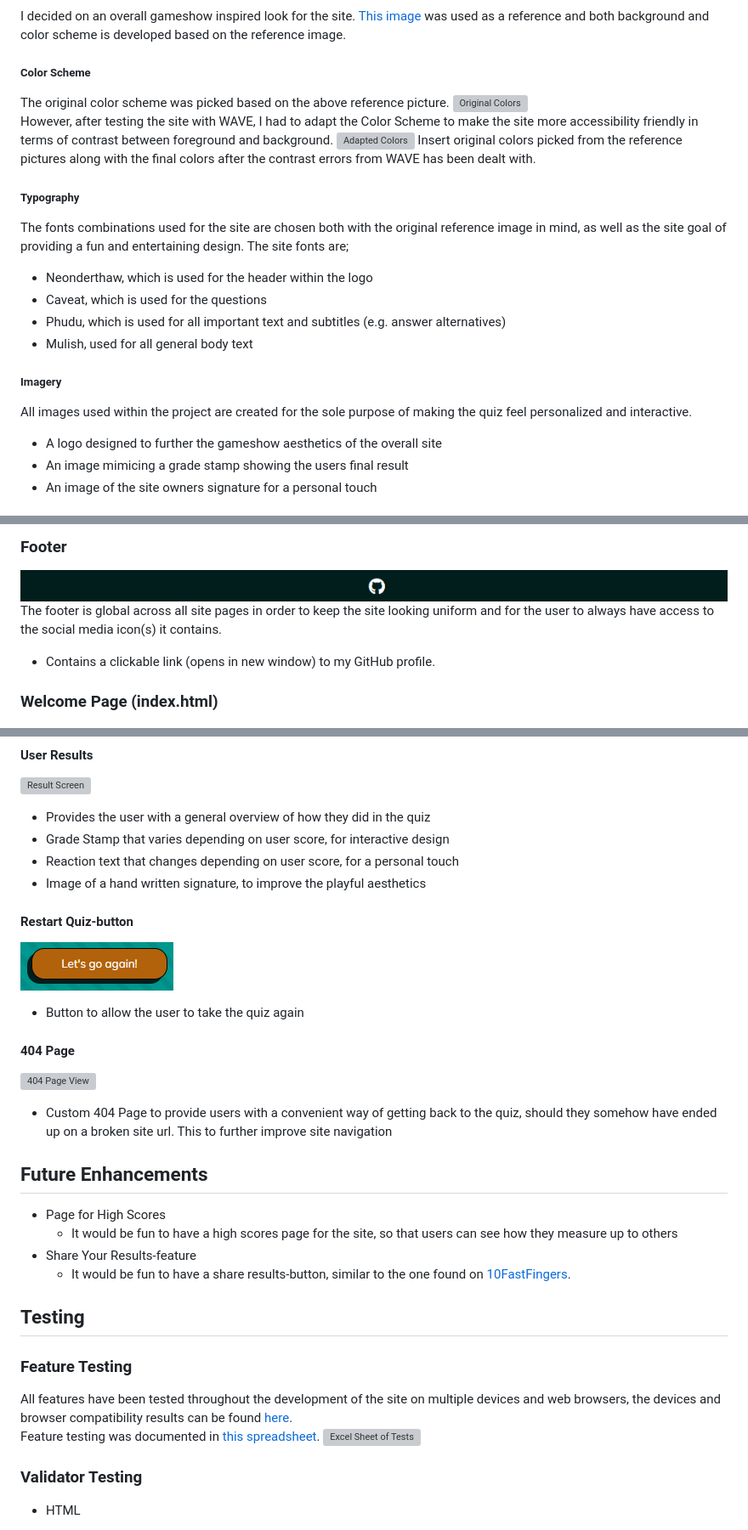
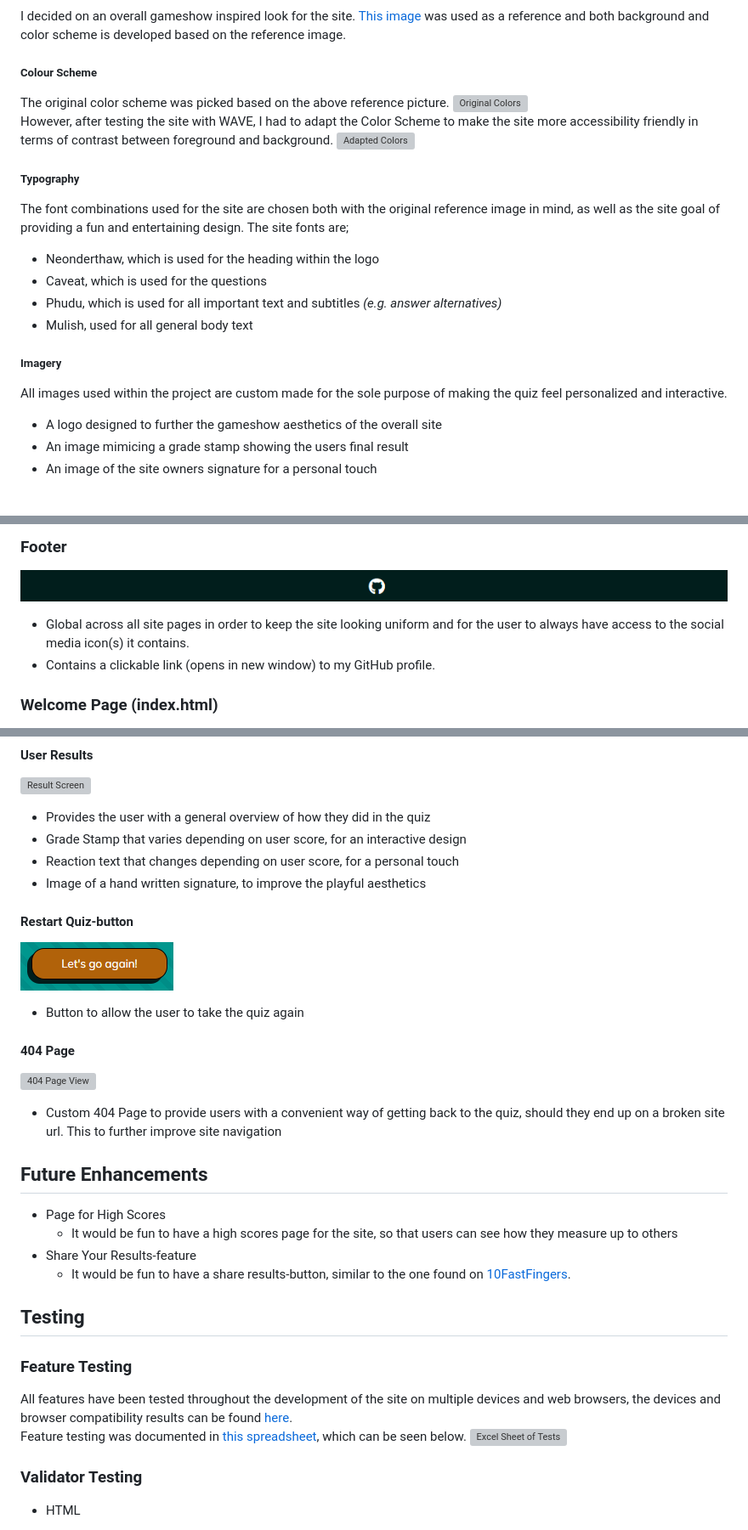
Before and after one commit to ArcLiz/pp2-quiz, a Markdown page: README.md, 3 parts joined by grey strips. Shown: that part at 85% size. GitHub-like rendering; grey boxes are pictures that could not be loaded.

Commit message:
Fixfinal version of readme with minor typos

```diff
--- a/README.md
+++ b/README.md
@@ -95,22 +95,21 @@ At project inception I've found that losely sketching wireframes using pen and p
 
 #### Design
 I decided on an overall gameshow inspired look for the site. [This image](https://www.mercatshoppingcentre.co.uk/wp-content/uploads/2019/06/BW7222-Mercat-Gameshow-Giveaway-Web-Banner.jpg) was used as a reference and both background and color scheme is developed based on the reference image.
-##### Color Scheme
+##### Colour Scheme
 The original color scheme was picked based on the above reference picture.
 ![Original Colors](docs/colors-original.png)
 <br>However, after testing the site with WAVE, I had to adapt the Color Scheme to make the site more accessibility friendly in terms of contrast between foreground and background.
 ![Adapted Colors](docs/colors-contrastfix.png)
-Insert original colors picked from the reference pictures along with the final colors after the contrast errors from WAVE has been dealt with.
 
 ##### Typography
-The fonts combinations used for the site are chosen both with the original reference image in mind, as well as the site goal of providing a fun and entertaining design. The site fonts are;
-* Neonderthaw, which is used for the header within the logo
+The font combinations used for the site are chosen both with the original reference image in mind, as well as the site goal of providing a fun and entertaining design. The site fonts are;
+* Neonderthaw, which is used for the heading within the logo
 * Caveat, which is used for the questions
-* Phudu, which is used for all important text and subtitles (e.g. answer alternatives)
+* Phudu, which is used for all important text and subtitles _(e.g. answer alternatives)_
 * Mulish, used for all general body text
 
 ##### Imagery
-All images used within the project are created for the sole purpose of making the quiz feel personalized and interactive.
+All images used within the project are custom made for the sole purpose of making the quiz feel personalized and interactive.
 * A logo designed to further the gameshow aesthetics of the overall site
 * An image mimicing a grade stamp showing the users final result
 * An image of the site owners signature for a personal touch
@@ -128,7 +127,7 @@ The header has two variations across the site.
 
 ### Footer
 ![Footer](docs/sitefooter.png)
-The footer is global across all site pages in order to keep the site looking uniform and for the user to always have access to the social media icon(s) it contains.
+* Global across all site pages in order to keep the site looking uniform and for the user to always have access to the social media icon(s) it contains.
 * Contains a clickable link (opens in new window) to my GitHub profile.
 
 ### Welcome Page (index.html)
@@ -184,7 +183,7 @@ The final results page in its entirety can be seen [here](docs/endpage-wholeview
 #### User Results
 ![Result Screen](docs/endpage-userresults.png)
 * Provides the user with a general overview of how they did in the quiz
-* Grade Stamp that varies depending on user score, for interactive design
+* Grade Stamp that varies depending on user score, for an interactive design
 * Reaction text that changes depending on user score, for a personal touch
 * Image of a hand written signature, to improve the playful aesthetics
 
@@ -194,7 +193,7 @@ The final results page in its entirety can be seen [here](docs/endpage-wholeview
 
 #### 404 Page
 ![404 Page View](docs/404-page.png)
-* Custom 404 Page to provide users with a convenient way of getting back to the quiz, should they somehow have ended up on a broken site url. This to further improve site navigation
+* Custom 404 Page to provide users with a convenient way of getting back to the quiz, should they end up on a broken site url. This to further improve site navigation
 
 ## Future Enhancements
 * Page for High Scores
@@ -204,7 +203,7 @@ The final results page in its entirety can be seen [here](docs/endpage-wholeview
 
 ## Testing
 ### Feature Testing
-All features have been tested throughout the development of the site on multiple devices and web browsers, the devices and browser compatibility results can be found [here](#compatibility).<br>Feature testing was documented in [this spreadsheet](https://docs.google.com/spreadsheets/d/1Gk8tvlfY2lF0t9_arwPzlppYYVhldI1SxWR479EjORk/edit?usp=sharing).
+All features have been tested throughout the development of the site on multiple devices and web browsers, the devices and browser compatibility results can be found [here](#compatibility).<br>Feature testing was documented in [this spreadsheet](https://docs.google.com/spreadsheets/d/1Gk8tvlfY2lF0t9_arwPzlppYYVhldI1SxWR479EjORk/edit?usp=sharing), which can be seen below.
 ![Excel Sheet of Tests](docs/featuretesting.png)
 
 ### Validator Testing
```
